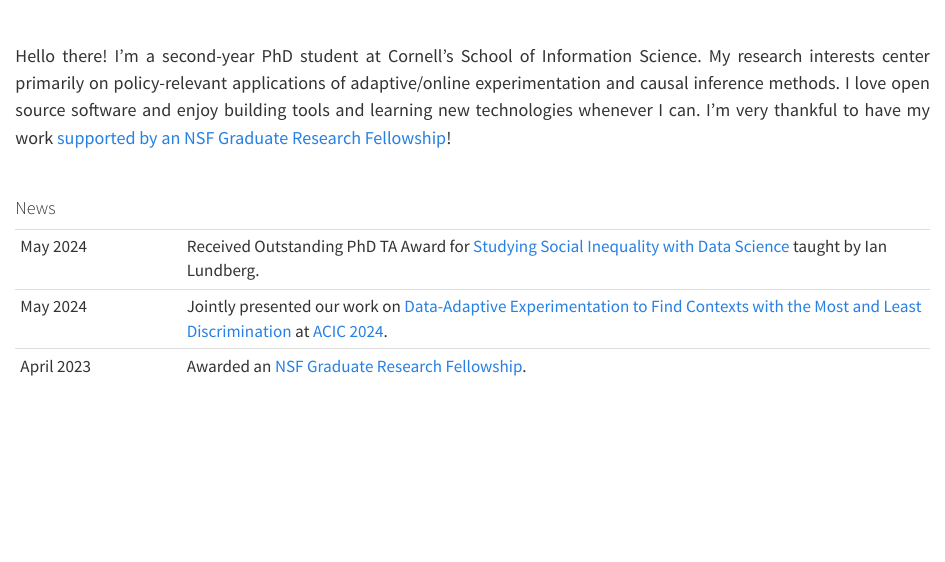
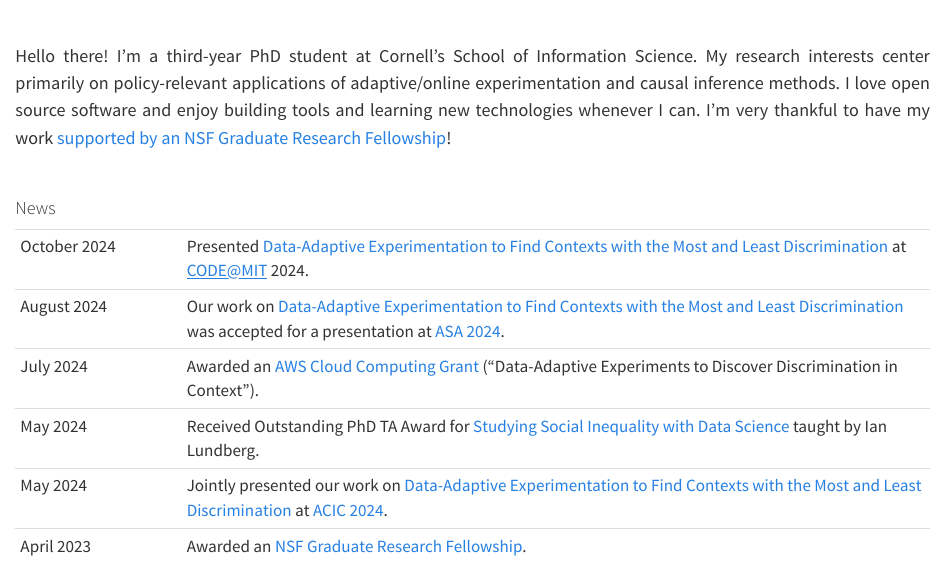
Before and after one commit to dmolitor/dmolitor.github.io, a Quarto document (index.qmd): the page in a window 1100 px wide, from 480 px down. Rendered offline with R 4.5, knitr and Pandoc in place of Quarto, with nearby package versions.

Commit message:
Update news :newspaper:

```diff
--- a/index.qmd
+++ b/index.qmd
@@ -17,10 +17,9 @@
 
 <div class="about-text">
 <p>
-Hello there! I'm a second-year PhD student at Cornell's School of Information Science. My research
+Hello there! I'm a third-year PhD student at Cornell's School of Information Science. My research
 interests center primarily on policy-relevant applications of adaptive/online experimentation and causal
-inference methods. I love open source software and enjoy building tools and learning new technologies whenever
-I can. I'm very thankful to have my work <a href=https://gradschool.cornell.edu/spotlights/student-spotlight-daniel-molitor style="text-decoration: none;">supported by an NSF Graduate Research Fellowship</a>!
+inference methods. I love open source software and enjoy building tools and learning new technologies whenever I can. I'm very thankful to have my work <a href=https://gradschool.cornell.edu/spotlights/student-spotlight-daniel-molitor style="text-decoration: none;">supported by an NSF Graduate Research Fellowship</a>!
 </p>
 </div>
 
@@ -30,6 +29,9 @@
 
 |      |       |
 |--    |---------|
+| October 2024 | Presented <a href="https://osf.io/pa65k/" style="text-decoration: none;">Data-Adaptive Experimentation to Find Contexts with the Most and Least Discrimination</a> at <a href="https://ide.mit.edu/events/code24/" style="text-decoration: none;">CODE@MIT 2024</a>.
+| August 2024 | Our work on <a href="https://osf.io/pa65k/" style="text-decoration: none;">Data-Adaptive Experimentation to Find Contexts with the Most and Least Discrimination</a> was accepted for a presentation at <a href="https://www.asanet.org/2024-annual-meeting/" style="text-decoration: none;">ASA 2024</a>.
+| July 2024 | Awarded an <a href="https://datasciencecenter.cornell.edu/aws/" style="text-decoration: none;">AWS Cloud Computing Grant</a> ("Data-Adaptive Experiments to Discover Discrimination in Context"). |
 | May 2024 | Received Outstanding PhD TA Award for <a href="https://info3370.github.io/" style="text-decoration: none;">Studying Social Inequality with Data Science</a> taught by Ian Lundberg.|
 | May 2024 | Jointly presented our work on <a href="https://osf.io/pa65k/" style="text-decoration: none;">Data-Adaptive Experimentation to Find Contexts with the Most and Least Discrimination</a> at <a href="https://sci-info.org/annual-meeting/" style="text-decoration: none;">ACIC 2024</a>.|
 | April 2023 | Awarded an <a href=https://gradschool.cornell.edu/spotlights/student-spotlight-daniel-molitor/ style="text-decoration: none;">NSF Graduate Research Fellowship</a>.|
```
